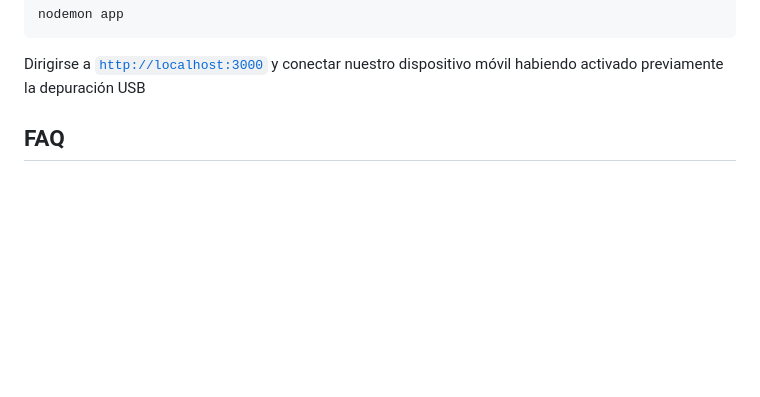
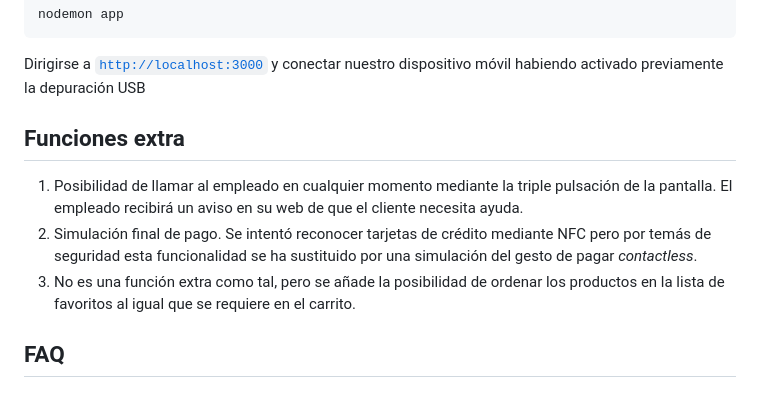
Before and after one commit to victorvalchez/UC3Shop, a Markdown page: README.md, the part around the change. Drawn GitHub-style; blank space fills up the shorter version.

```diff
--- a/README.md
+++ b/README.md
@@ -23,6 +23,11 @@ nodemon app
 
 Dirigirse a [`http://localhost:3000`](http://localhost:3000) y conectar nuestro dispositivo móvil habiendo activado previamente la depuración USB
 
+
+## Funciones extra
+1. Posibilidad de llamar al empleado en cualquier momento mediante la triple pulsación de la pantalla. El empleado recibirá un aviso en su web de que el cliente necesita ayuda.
+2. Simulación final de pago. Se intentó reconocer tarjetas de crédito mediante NFC pero por temás de seguridad esta funcionalidad se ha sustituido por una simulación del gesto de pagar _contactless_.
+3. No es una función extra como tal, pero se añade la posibilidad de ordenar los productos en la lista de favoritos al igual que se requiere en el carrito.
 
 
 ## FAQ
```
